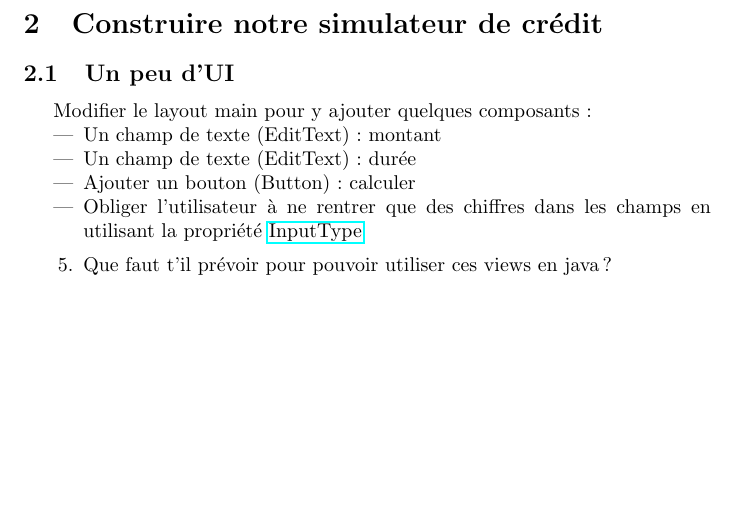
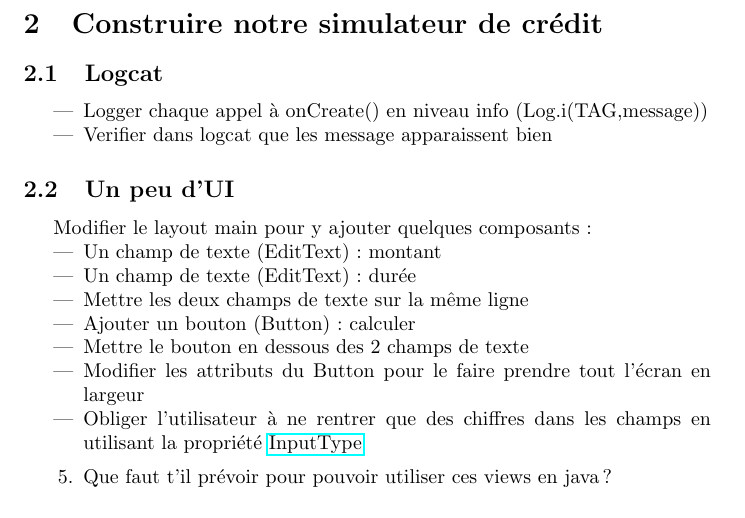
Before and after one commit to olevitt/Test, a LaTeX document (TechnologiesMobile/tp1.tex): part of page 2 of 3, cut so that both start at the same text, the shorter picture padded with empty space. Compiled offline with pdfLaTeX.

Commit message:
TP1 v2.01

```diff
--- a/TechnologiesMobile/tp1.tex
+++ b/TechnologiesMobile/tp1.tex
@@ -76,12 +76,20 @@ device manager}
 \end{enumerate}
 \newpage
 \section{Construire notre simulateur de crédit}
+\subsection{Logcat}
+\begin{itemize}
+\item Logger chaque appel à onCreate() en niveau info (Log.i(TAG,message))
+\item Verifier dans logcat que les message apparaissent bien
+\end{itemize}
 \subsection{Un peu d'UI}
 Modifier le layout main pour y ajouter quelques composants :
 \begin{itemize}
 \item Un champ de texte (EditText) : montant
 \item Un champ de texte (EditText) : durée
+\item Mettre les deux champs de texte sur la même ligne
 \item Ajouter un bouton (Button) : calculer
+\item Mettre le bouton en dessous des 2 champs de texte
+\item Modifier les attributs du Button pour le faire prendre tout l'écran en largeur
 \item Obliger l'utilisateur à ne rentrer que des chiffres dans les champs en utilisant la propriété \href{http://developer.android.com/reference/android/widget/TextView.html#attr_android:inputType}{InputType}
 \end{itemize}
 \begin{enumerate}
```
Also changed, not shown: TechnologiesMobile/tp1.pdf.
